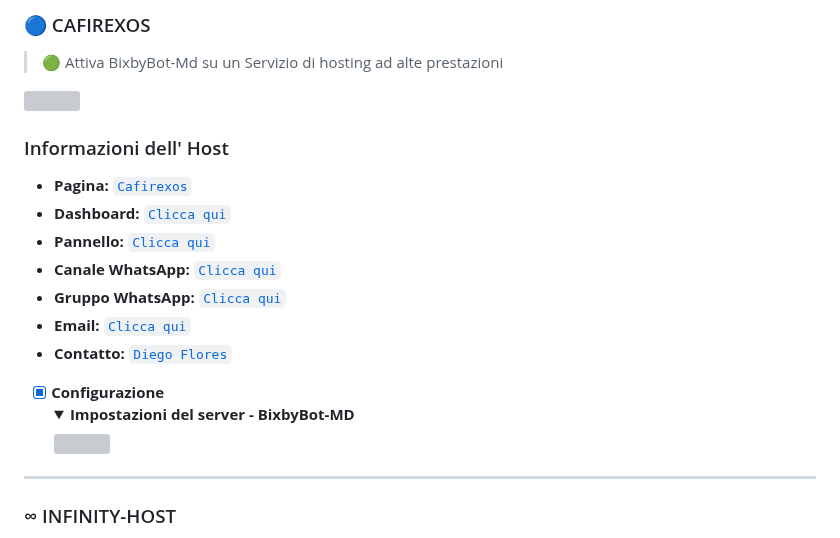
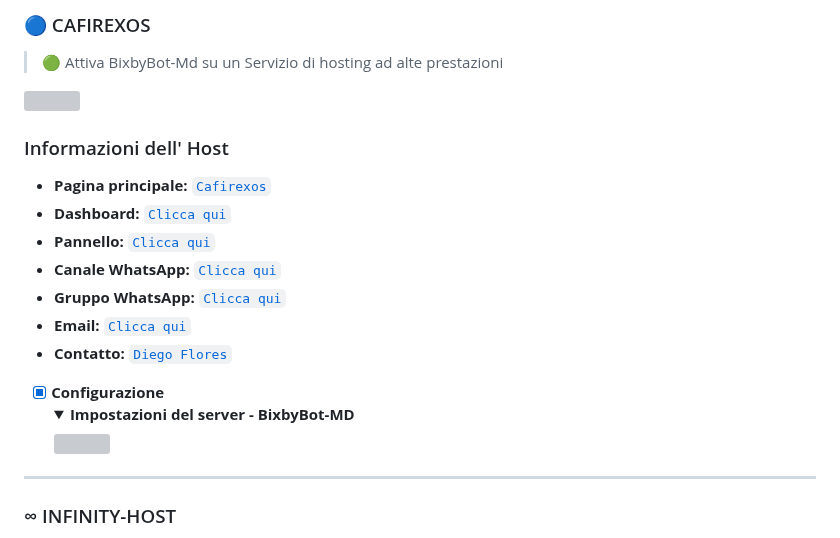
Before and after one commit to MoonContentCreator/BixbyBot-Md, a Markdown page: README.md, the part around one of its changes. Drawn GitHub-style; folded sections open; grey boxes are pictures that could not be loaded.

```diff
--- a/README.md
+++ b/README.md
@@ -42,4 +42,4 @@
 ### Informazioni dell' Host
 
-- **Pagina:** [`Cafirexos`](https://www.cafirexos.com)
+- **Pagina principale:** [`Cafirexos`](https://www.cafirexos.com)
 - **Dashboard:** [`Clicca qui`](https://dash.cafirexos.com)
```
Also changed, not shown: other parts of README.md (+5 -5 lines).
